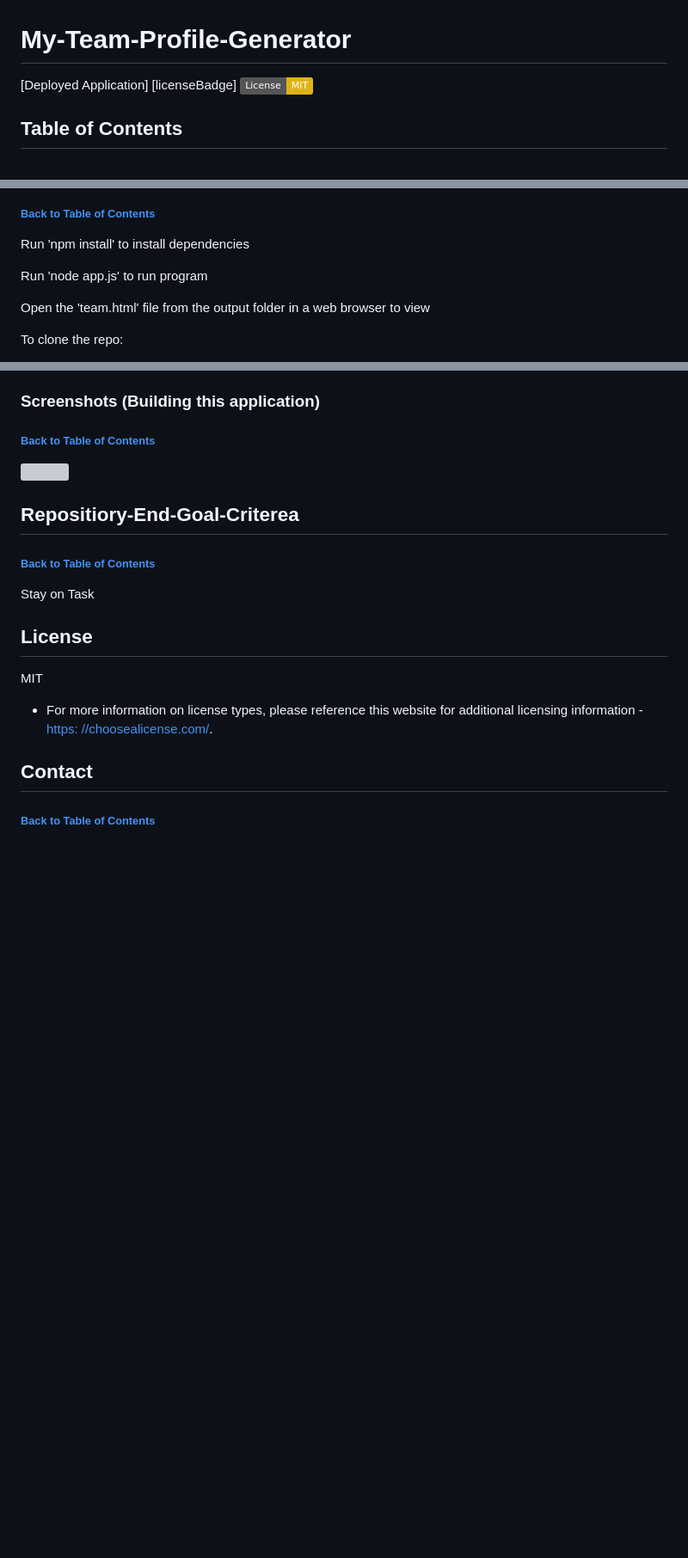
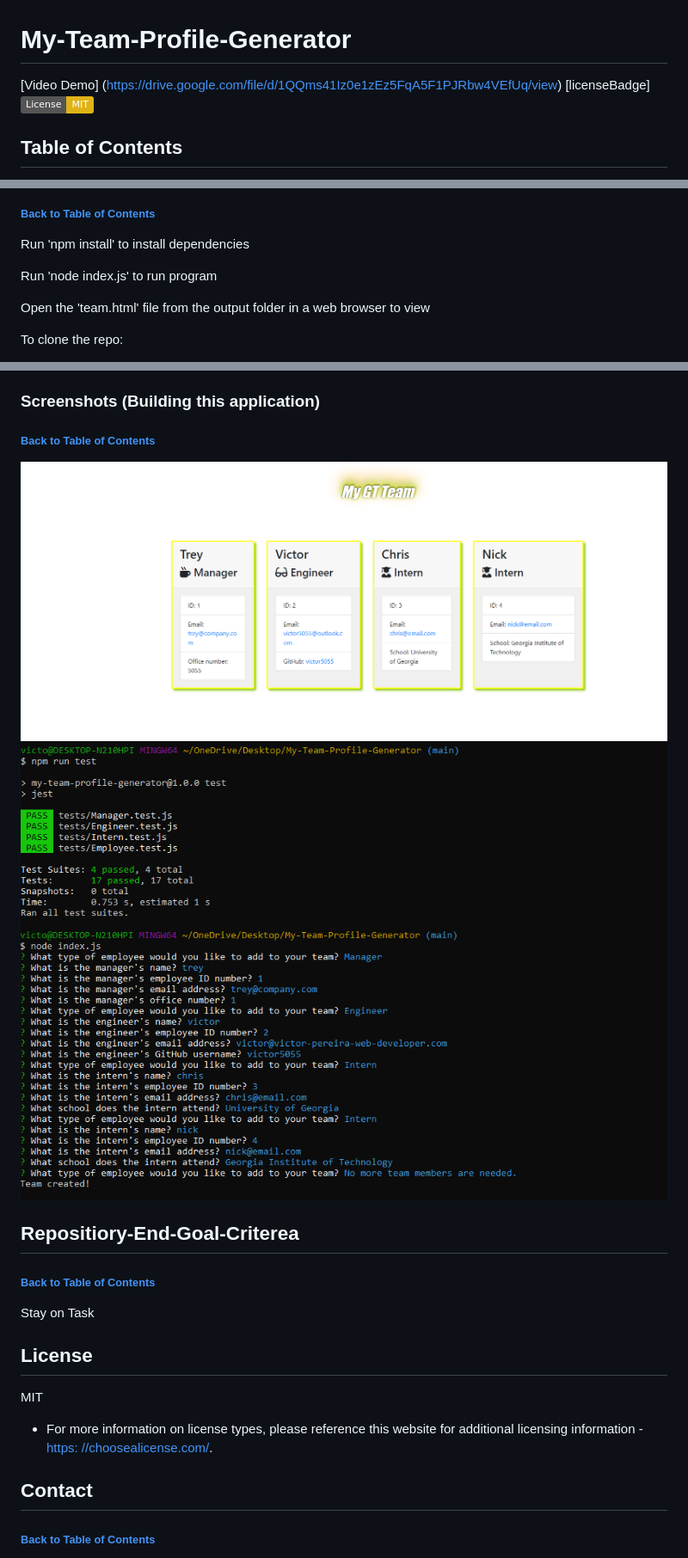
Before and after one commit to victor5055/My-Team-Profile-Generator, a Markdown page: README.md, 3 parts joined by grey strips. Shown: that part at 86% size. GitHub-like rendering; pictures changed too: media/MyGtTeam.PNG (added), media/Node.PNG (added), media/Tests.PNG (added); badges without logos; blank space fills up the shorter version; grey boxes are pictures that could not be loaded.

Commit message:
Making final touches.

```diff
--- a/README.md
+++ b/README.md
@@ -1,6 +1,6 @@
 # My-Team-Profile-Generator
 
-[Deployed Application]
+[Video Demo] (https://drive.google.com/file/d/1QQms41Iz0e1zEz5FqA5F1PJRbw4VEfUq/view)
 [licenseBadge] [![License: MIT](https://img.shields.io/badge/License-MIT-yellow.svg)](https://opensource.org/licenses/MIT)
 
 ## Table of Contents
@@ -46,7 +46,7 @@ none
 ###### [Back to Table of Contents](#Table-of-Contents)
 Run 'npm install' to install dependencies
 
-Run 'node app.js' to run program
+Run 'node index.js' to run program
 
 Open the 'team.html' file from the output folder in a web browser to view
 
@@ -77,7 +77,9 @@ Remember, you can run the tests at any time with:
 
 ### Screenshots (Building this application)
 ###### [Back to Table of Contents](#Table-of-Contents)
-![](./)
+![](./media/MyGtTeam.PNG)
+![](./media/Tests.PNG)
+![](./media/Node.PNG)
 
 ## Repositiory-End-Goal-Criterea
 ###### [Back to Table of Contents](#Table-of-Contents)
```
Also changed, not shown: 2 other files.
